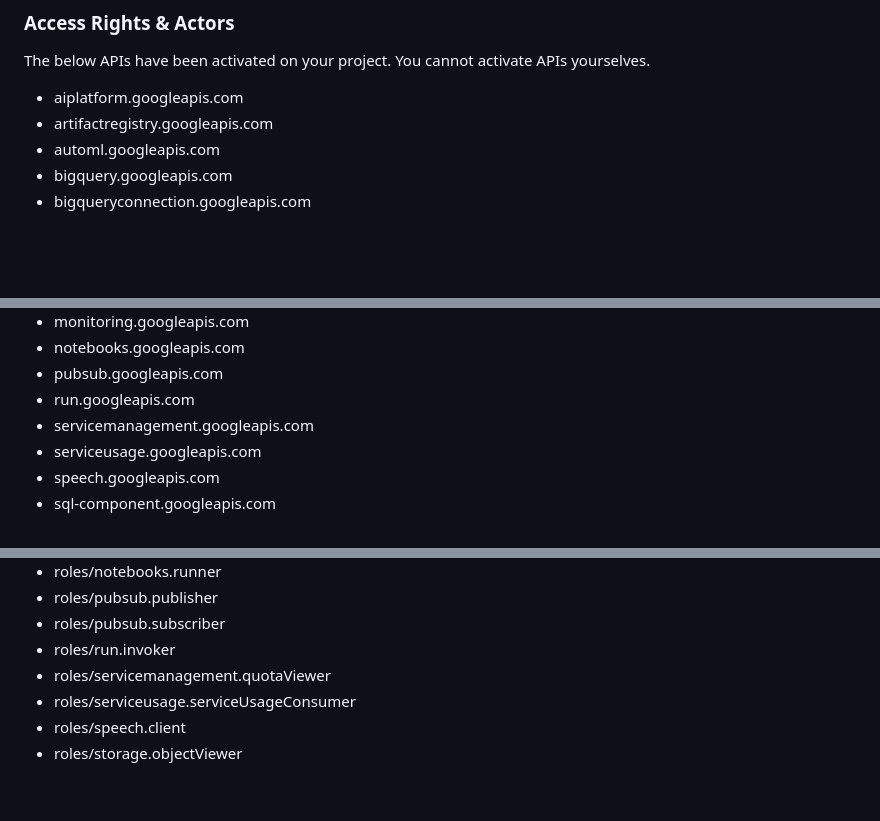
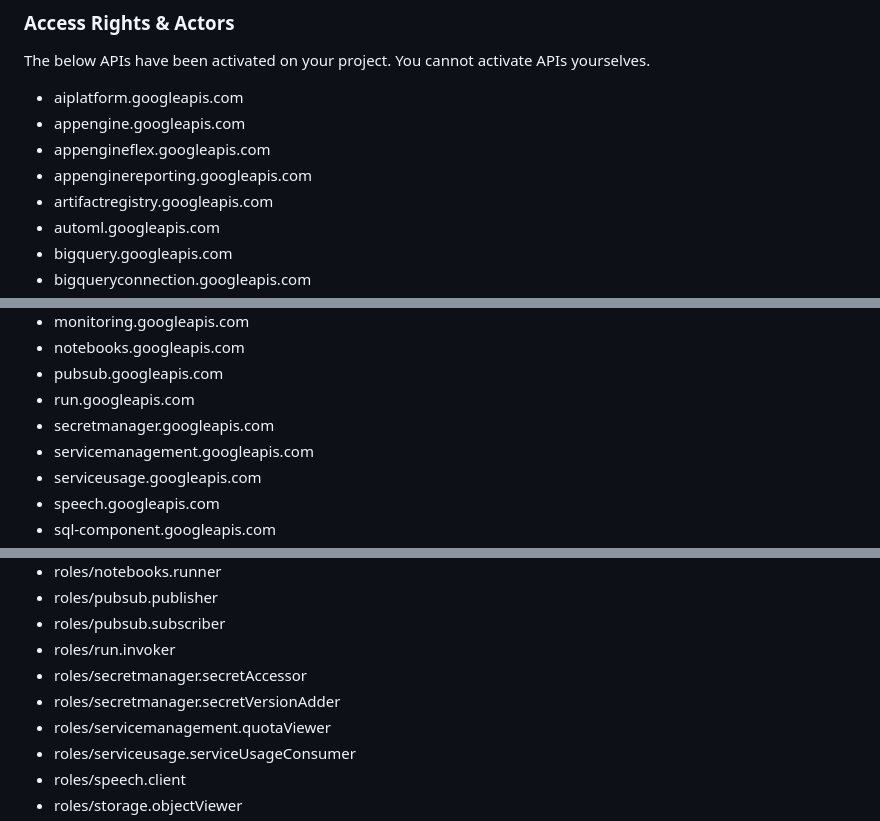
Before and after one commit to vishal1565/CB-Product-Recommender, a Markdown page: README.md, 3 parts joined by grey strips. GitHub-like rendering; blank space fills up the shorter version.

Commit message:
Repo Automation

```diff
--- a/README.md
+++ b/README.md
@@ -35,6 +35,9 @@ To log in to the GCP Cloud Console:
 ### Access Rights & Actors
 The below APIs have been activated on your project. You cannot activate APIs yourselves.
 * aiplatform.googleapis.com
+* appengine.googleapis.com
+* appengineflex.googleapis.com
+* appenginereporting.googleapis.com
 * artifactregistry.googleapis.com
 * automl.googleapis.com
 * bigquery.googleapis.com
@@ -57,6 +60,7 @@ The below APIs have been activated on your project. You cannot activate APIs you
 * notebooks.googleapis.com
 * pubsub.googleapis.com
 * run.googleapis.com
+* secretmanager.googleapis.com
 * servicemanagement.googleapis.com
 * serviceusage.googleapis.com
 * speech.googleapis.com
@@ -162,6 +168,8 @@ The workload SA has the following roles granted at project level:
 * roles/pubsub.publisher
 * roles/pubsub.subscriber
 * roles/run.invoker
+* roles/secretmanager.secretAccessor
+* roles/secretmanager.secretVersionAdder
 * roles/servicemanagement.quotaViewer
 * roles/serviceusage.serviceUsageConsumer
 * roles/speech.client
```
Also changed, not shown: other parts of README.md (+2 -0 lines).
